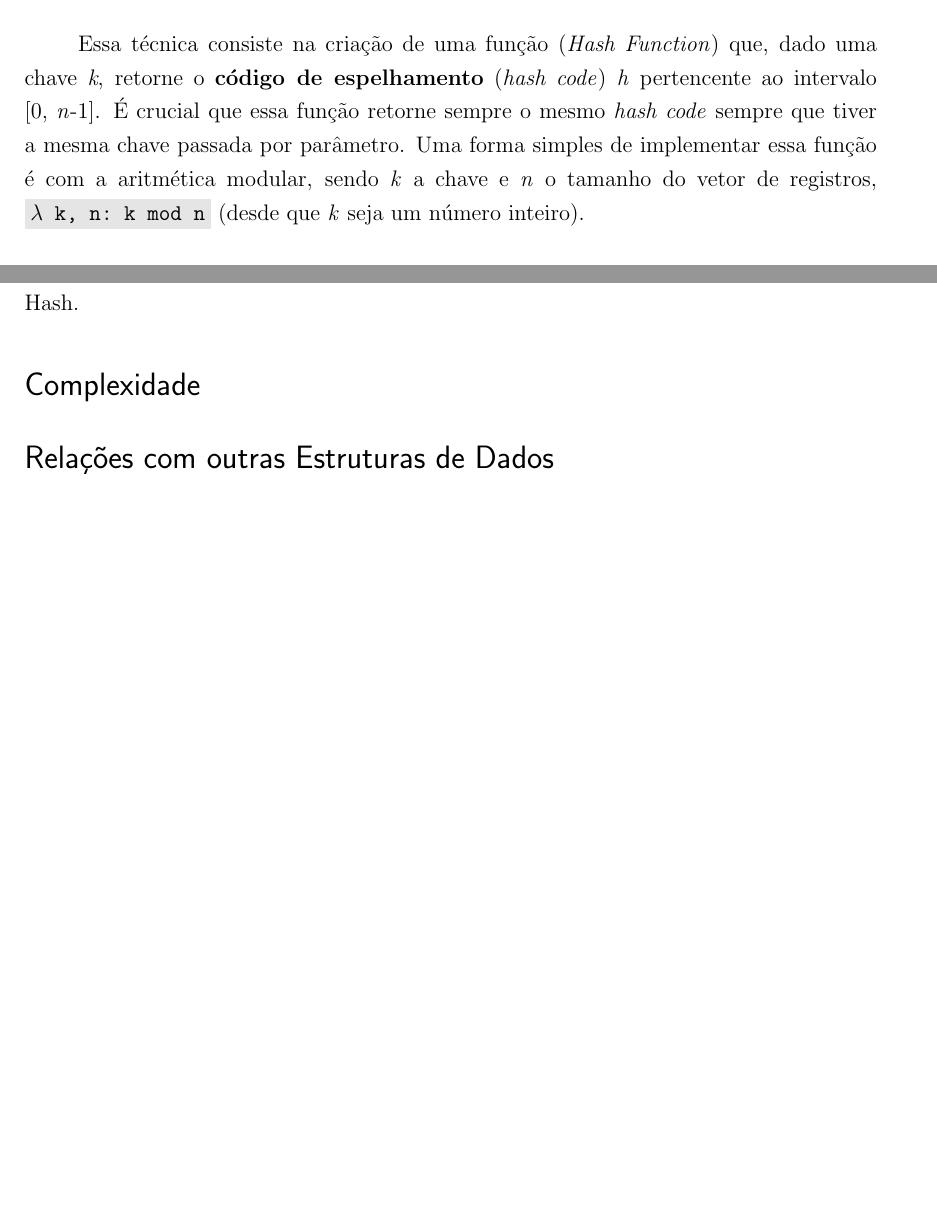
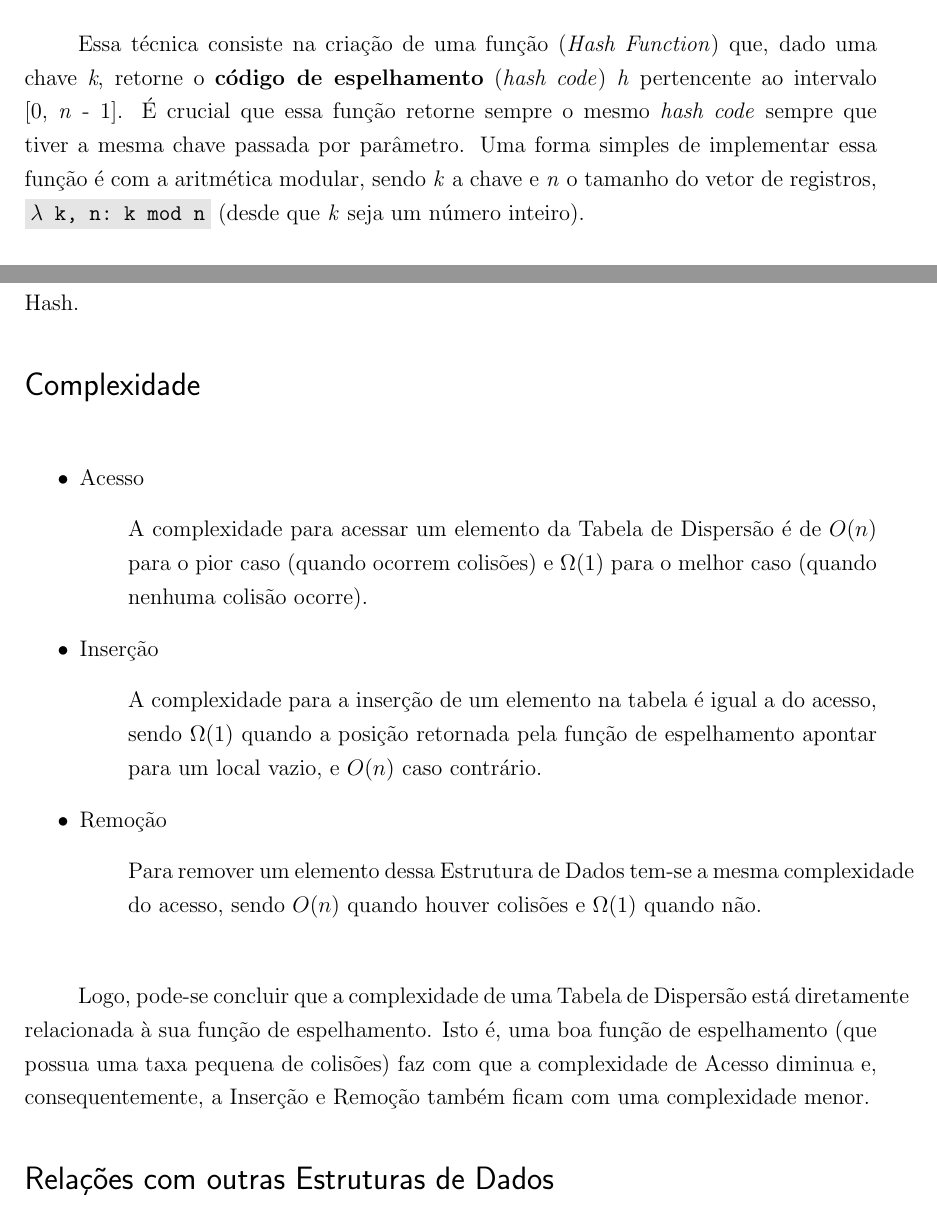
Before and after one commit to eltonvs/LP1-projects, a LaTeX thesis (hashing/notes.tex): two parts of pages 2 and 3 of 3, joined at a grey line, cut so that both start at the same text, the shorter picture padded with empty space. Compiled offline with pdfLaTeX.

Commit message:
Added complexity section

```diff
--- a/hashing/notes.tex
+++ b/hashing/notes.tex
@@ -5,7 +5,7 @@
 \usepackage[utf8]{inputenc}
 \usepackage{indentfirst}
 \usepackage{listings}
-\usepackage{xcolor}
+\usepackage{color}
 
 % Creates \code tag to print inline code
 \definecolor{codegray}{gray}{0.9}
@@ -46,7 +46,7 @@
     Conforme vai sendo utilizada, a tabela hash vai ficando ``bagunçada'', com espaços vazios entre os elementos. Assim, para realizar uma inserção é necessário encontrar um espaço que esteja vazio.
     Portanto, para encontrar a posição em que um elemento deve ser inserido em uma Tabela de Dispersão, foi criada a técnica de \textbf{hashing}.
 
-    Essa técnica consiste na criação de uma função (\textit{Hash Function}) que, dado uma chave \textit{k}, retorne o \textbf{código de espelhamento} (\textit{hash code}) \textit{h} pertencente ao intervalo [0,~\textit{n}-1].
+    Essa técnica consiste na criação de uma função (\textit{Hash Function}) que, dado uma chave \textit{k}, retorne o \textbf{código de espelhamento} (\textit{hash code}) \textit{h} pertencente ao intervalo [0,~\textit{n}~-~1].
     É crucial que essa função retorne sempre o mesmo \textit{hash code} sempre que tiver a mesma chave passada por parâmetro.
     Uma forma simples de implementar essa função é com a aritmética modular, sendo \textit{k} a chave e \textit{n} o tamanho do vetor de registros, \code{$\lambda$~k,~n:~k~mod~n} (desde que \textit{k} seja um número inteiro).
 
@@ -61,6 +61,22 @@
     Dependendo da função, há também como variar a eficiência da função apenas modificando o tamanho da Tabela Hash.
 
 \section*{Complexidade}
+    \begin{itemize}
+        \item Acesso
+        \begin{itemize}[label={}]
+            \item A complexidade para acessar um elemento da Tabela de Dispersão é de $O(n)$ para o pior caso (quando ocorrem colisões) e $\Omega(1)$ para o melhor caso (quando nenhuma colisão ocorre).
+        \end{itemize}
+        \item Inserção
+        \begin{itemize}[label={}]
+            \item A complexidade para a inserção de um elemento na tabela é igual a do acesso, sendo $\Omega(1)$ quando a posição retornada pela função de espelhamento apontar para um local vazio, e $O(n)$ caso contrário.
+        \end{itemize}
+        \item Remoção
+        \begin{itemize}[label={}]
+            \item Para remover um elemento dessa Estrutura de Dados tem-se a mesma complexidade do acesso, sendo $O(n)$ quando houver colisões e $\Omega(1)$ quando não.
+        \end{itemize}
+    \end{itemize}
+
+    Logo, pode-se concluir que a complexidade de uma Tabela de Dispersão está diretamente relacionada à sua função de espelhamento. Isto é, uma boa função de espelhamento (que possua uma taxa pequena de colisões) faz com que a complexidade de Acesso diminua e, consequentemente, a Inserção e Remoção também ficam com uma complexidade menor.
 
 \section*{Relações com outras Estruturas de Dados}
 
```
